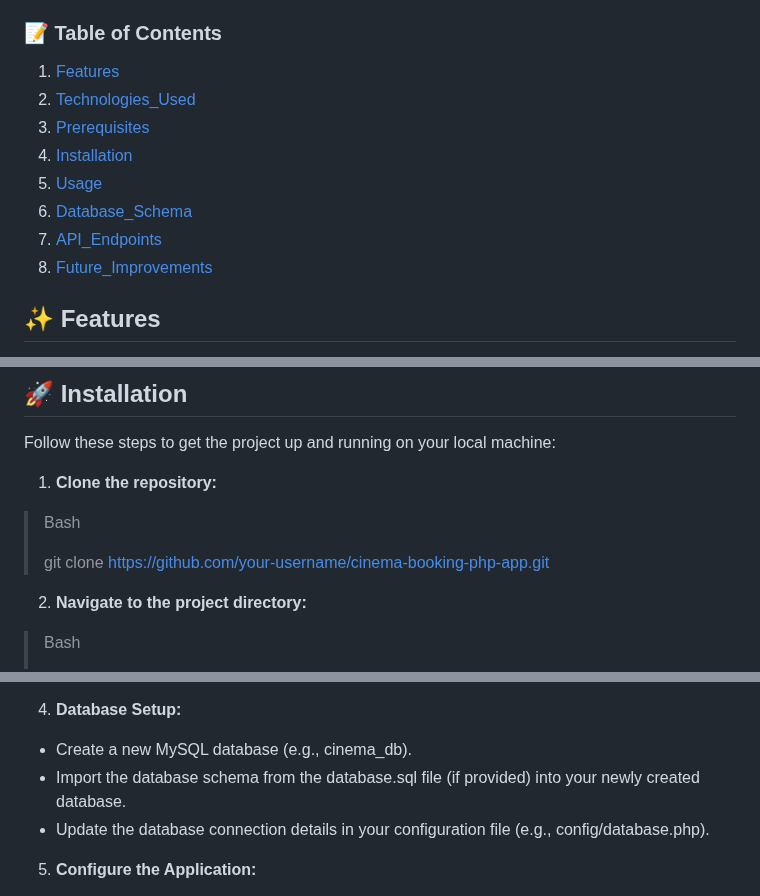
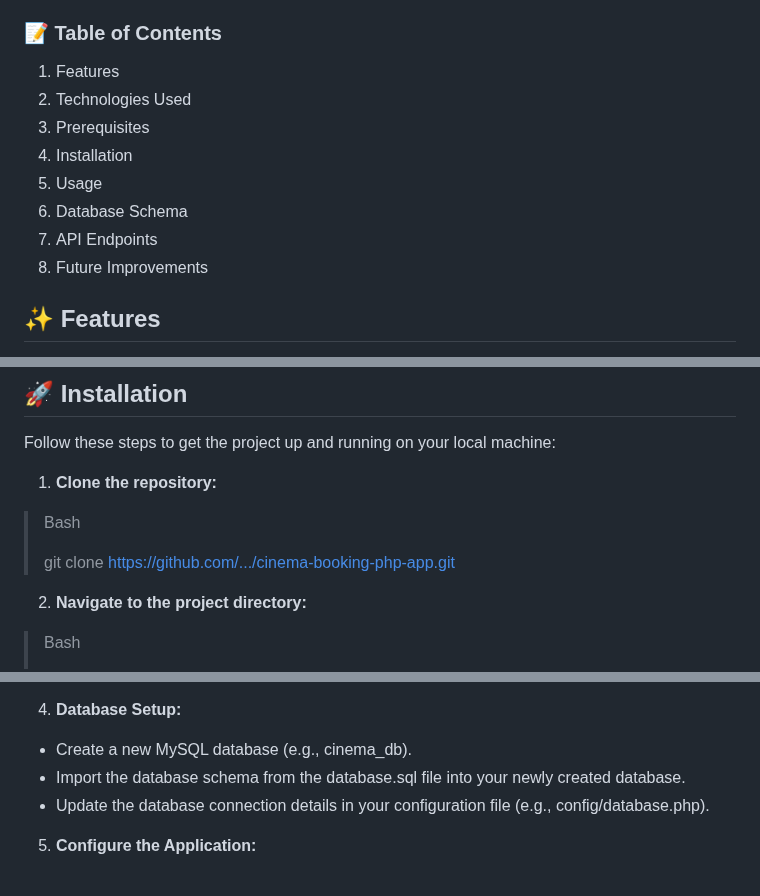
Before and after one commit to LazarosVoulistiotis/cinema-booking-php-app, a Markdown page: README.md, 3 parts joined by grey strips. Drawn GitHub-style.

```diff
--- a/README.md
+++ b/README.md
@@ -2,14 +2,14 @@
 <p> This is a responsive web application for a cinema booking system, built with a PHP backend and a dynamic frontend. The application allows users to browse movies, check showtimes, and book seats. </p>
 
 ### 📝 Table of Contents
-1. [Features](Features "Features")
-2. [Technologies_Used](Technologies_Used "Technologies_Used")
-3. [Prerequisites](Prerequisites "Prerequisites")
-4. [Installation](Installation "Installation")
-5. [Usage](Usage "Usage")
-6. [Database_Schema](Database_Schema "Database_Schema")
-7. [API_Endpoints](API_Endpoints "API_Endpoints")
-8. [Future_Improvements](Future_Improvements "Future_Improvements")
+1. Features
+2. Technologies Used
+3. Prerequisites
+4. Installation
+5. Usage
+6. Database Schema
+7. API Endpoints
+8. Future Improvements
 
 ## ✨ Features
 * **Responsive Design:** Ensures a seamless user experience across various devices, including desktops, tablets, and mobile phones.
@@ -51,7 +45,7 @@ Follow these steps to get the project up and running on your local machine:
 
 > Bash
 >
-> git clone https://github.com/your-username/cinema-booking-php-app.git
+> git clone https://github.com/.../cinema-booking-php-app.git
 
 2. **Navigate to the project directory:**
 
@@ -67,7 +61,7 @@ Follow these steps to get the project up and running on your local machine:
 
 4. **Database Setup:**
 * Create a new MySQL database (e.g., cinema_db).
-* Import the database schema from the database.sql file (if provided) into your newly created database.
+* Import the database schema from the database.sql file into your newly created database.
 * Update the database connection details in your configuration file (e.g., config/database.php).
 
 5. **Configure the Application:**
```
Also changed, not shown: other parts of README.md (+3 -9 lines).
